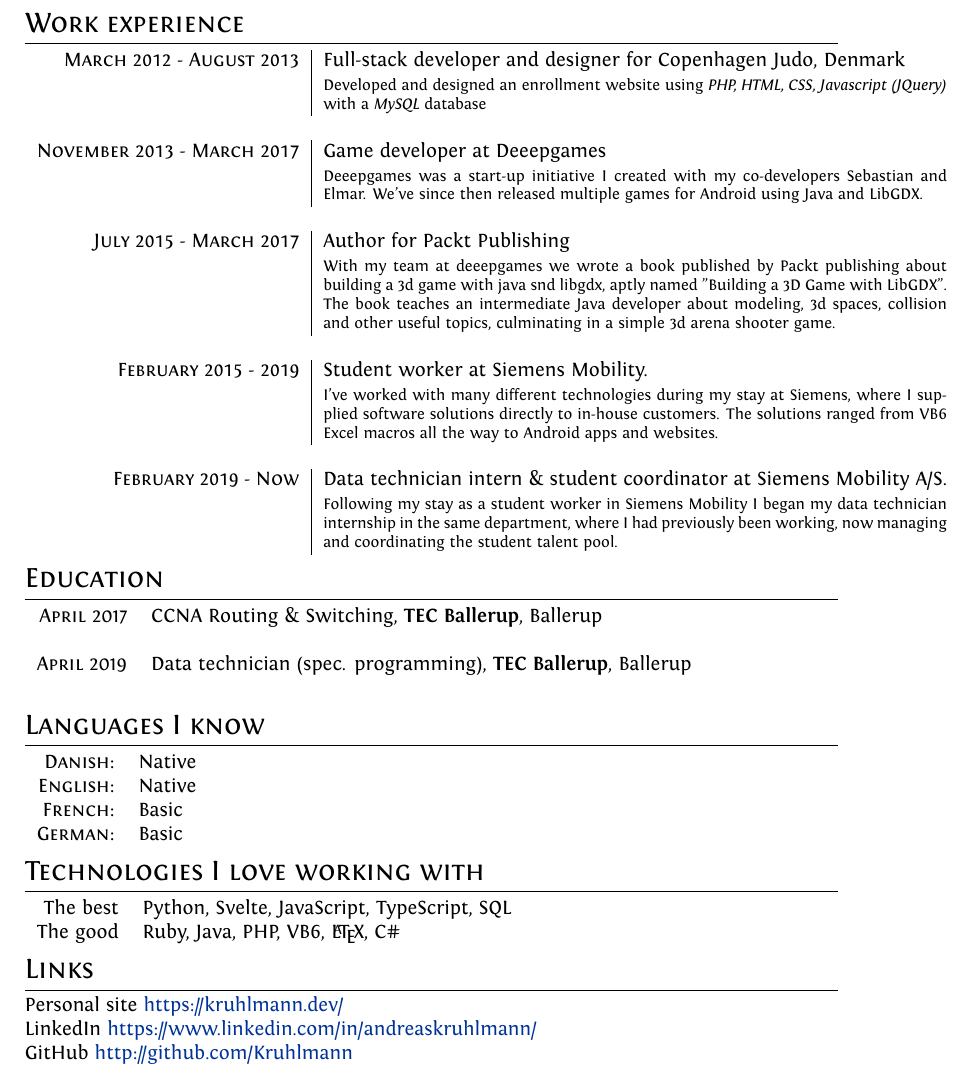
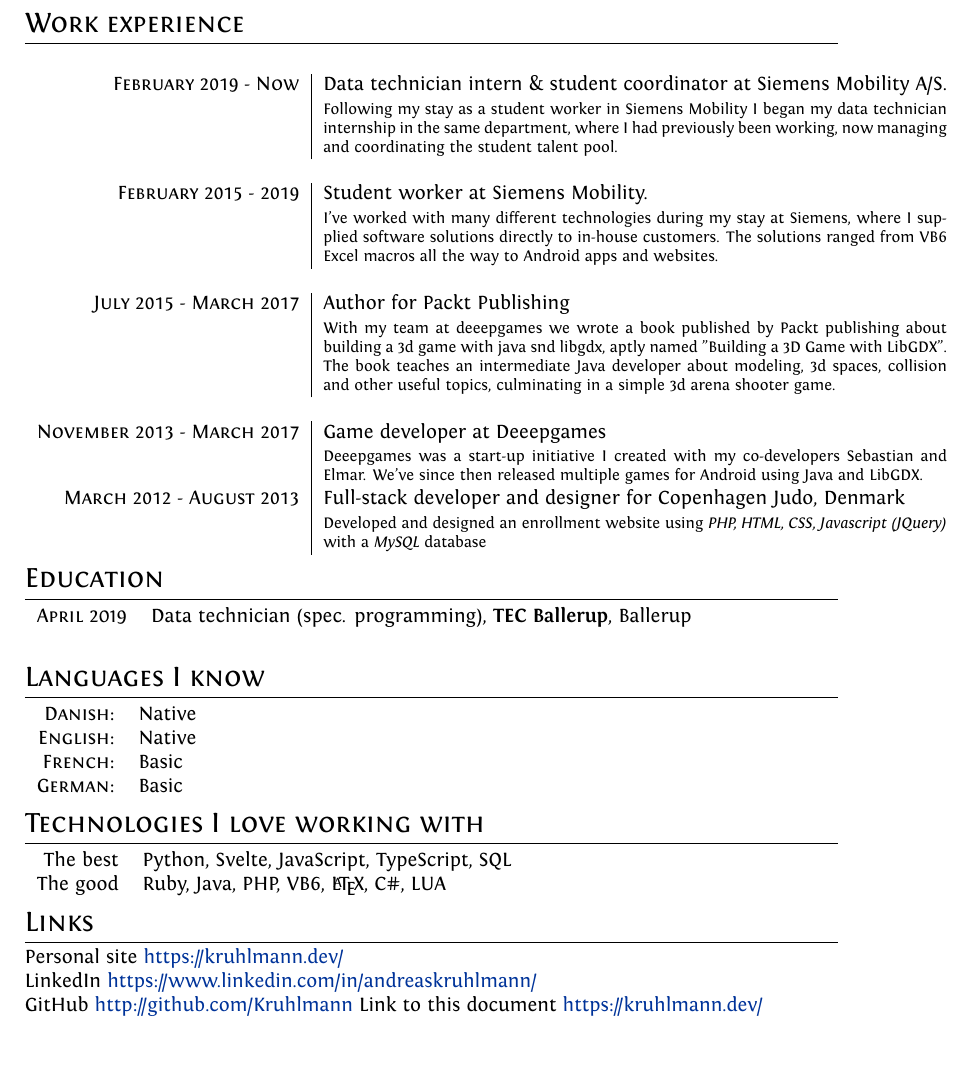
Before and after one commit to Kruhlmann/Curriculum-vitae, a LaTeX CV (cv.tex): part of the page, cut so that both start at the same text, the shorter picture padded with empty space. Compiled offline with XeLaTeX.

Commit message:
Swapped work exp

```diff
--- a/cv.tex
+++ b/cv.tex
@@ -71,25 +71,25 @@
 %Section: Work Experience at the top
 \section{Work experience}
 \begin{tabular}{r|p{11cm}}
-    \textsc{March 2012 - August 2013} & Full-stack developer and designer for Copenhagen Judo, Denmark \\&\footnotesize{Developed and designed an enrollment website using \textit{PHP, HTML, CSS, Javascript (JQuery)} with a \textit{MySQL} database}\\
+    \multicolumn{2}{c}{} \\
+    \textsc{February 2019 - Now} & Data technician intern \& student coordinator at Siemens Mobility A/S. \\ &\footnotesize{Following my stay as a student worker in Siemens Mobility I began my data technician internship in the same department, where I had previously been working, now managing and coordinating the student talent pool.}\\
 
     \multicolumn{2}{c}{} \\
-    \textsc{November 2013 - March 2017} & Game developer at Deeepgames\\&\footnotesize{Deeepgames was a start-up initiative I created with my co-developers Sebastian and Elmar. We've since then released multiple games for Android using Java and LibGDX.}\\
+    \textsc{February 2015 - 2019} & Student worker at Siemens Mobility. \\ &\footnotesize{I've worked with many different technologies during my stay at Siemens, where I supplied software solutions directly to in-house customers. The solutions ranged from VB6 Excel macros all the way to Android apps and websites.}\\
 
     \multicolumn{2}{c}{} \\
     \textsc{July 2015 - March 2017} & Author for Packt Publishing\\&\footnotesize{With my team at deeepgames we wrote a book published by Packt publishing about building a 3d game with java snd libgdx, aptly named "Building a 3D Game with LibGDX". The book teaches an intermediate Java developer about modeling, 3d spaces, collision and other useful topics, culminating in a simple 3d arena shooter game.}\\
 
     \multicolumn{2}{c}{} \\
-    \textsc{February 2015 - 2019} & Student worker at Siemens Mobility. \\ &\footnotesize{I've worked with many different technologies during my stay at Siemens, where I supplied software solutions directly to in-house customers. The solutions ranged from VB6 Excel macros all the way to Android apps and websites.}\\
+    \textsc{November 2013 - March 2017} & Game developer at Deeepgames\\&\footnotesize{Deeepgames was a start-up initiative I created with my co-developers Sebastian and Elmar. We've since then released multiple games for Android using Java and LibGDX.}\\
 
-    \multicolumn{2}{c}{} \\
-    \textsc{February 2019 - Now} & Data technician intern \& student coordinator at Siemens Mobility A/S. \\ &\footnotesize{Following my stay as a student worker in Siemens Mobility I began my data technician internship in the same department, where I had previously been working, now managing and coordinating the student talent pool.}\\
+    \textsc{March 2012 - August 2013} & Full-stack developer and designer for Copenhagen Judo, Denmark \\&\footnotesize{Developed and designed an enrollment website using \textit{PHP, HTML, CSS, Javascript (JQuery)} with a \textit{MySQL} database}\\
+
 \end{tabular}
 
 %Section: Education
 \section{Education}
 \begin{tabular}{rl}
- \textsc{April} 2017 & CCNA Routing \& Switching, \textbf{TEC Ballerup}, Ballerup\\ & \\
  \textsc{April} 2019 & Data technician (spec. programming), \textbf{TEC Ballerup}, Ballerup\\ & \\
 \end{tabular}
 
@@ -106,12 +106,13 @@
 \section{Technologies I love working with}
 \begin{tabular}{rl}
  The best & Python, Svelte, JavaScript, TypeScript, SQL\\
- The good & Ruby, Java, PHP, VB6, \LaTeX, C\#
+ The good & Ruby, Java, PHP, VB6, \LaTeX, C\#, LUA
 \end{tabular}
 
 \section{Links}
 Personal site \href{https://kruhlmann.dev/}{https://kruhlmann.dev/}\\
 LinkedIn \href{https://www.linkedin.com/in/andreaskruhlmann/}{https://www.linkedin.com/in/andreaskruhlmann/}\\
 GitHub  \href{https://github.com/Kruhlmann}{http://github.com/Kruhlmann}
+Link to this document \href{https://kruhlmann.dev/resume.pdf}{https://kruhlmann.dev/}\\
 
 \end{document}
```
